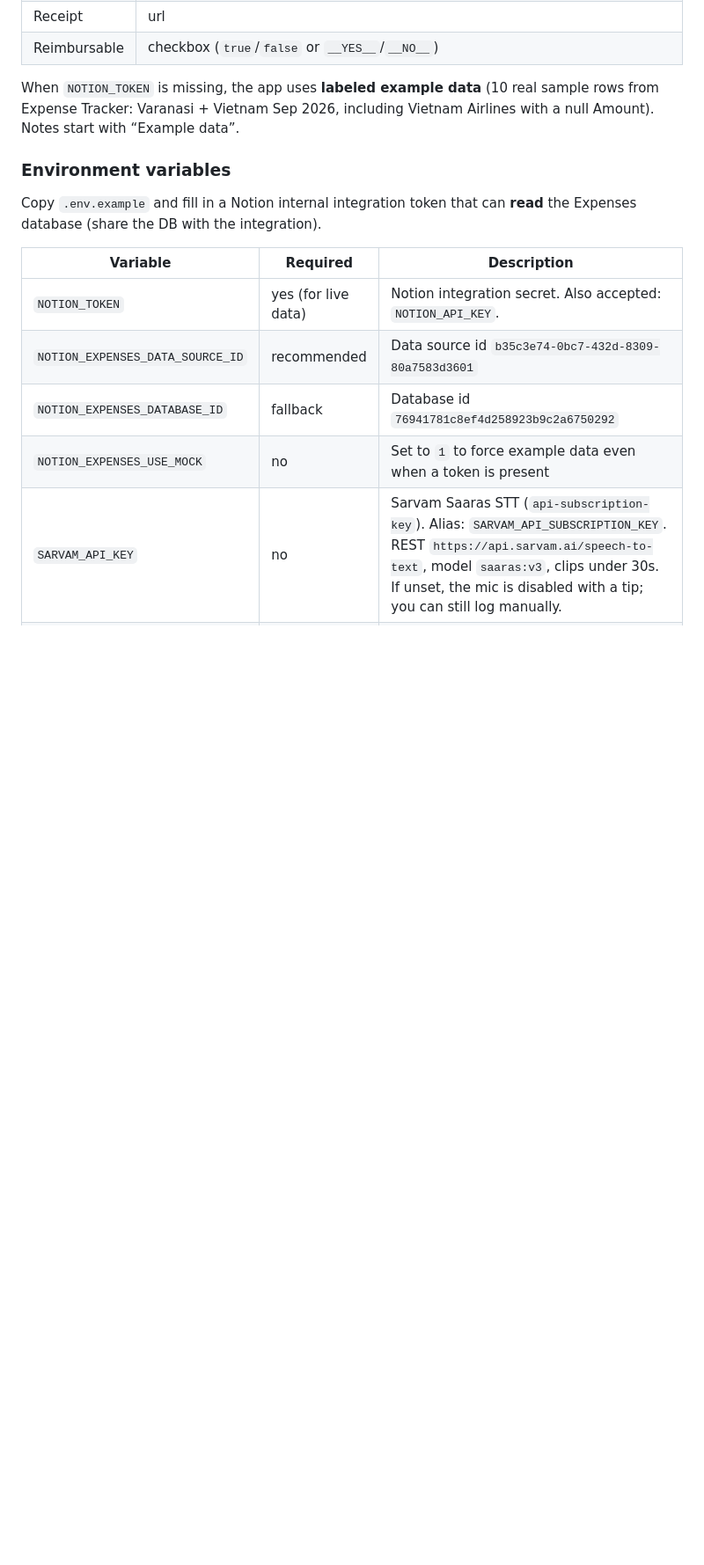
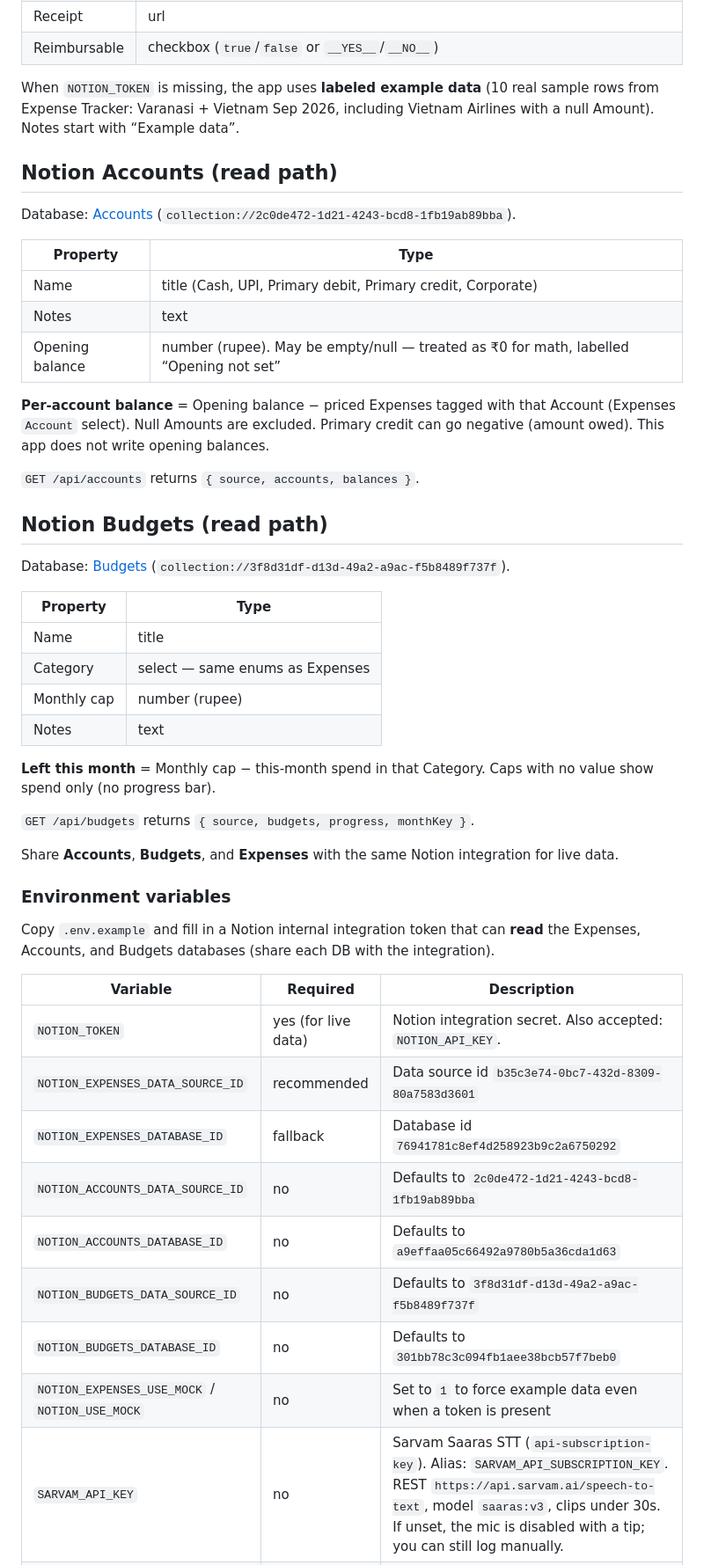
Before and after one commit to raaghavk/Finance-App, a Markdown page: README.md, the part around one of its changes. Shown at 88% size. GitHub-like rendering; blank space fills up the shorter version.

```diff
--- a/README.md
+++ b/README.md
@@ -42,16 +42,51 @@ Database: [Expenses](https://app.notion.com/p/76941781c8ef4d258923b9c2a6750292).
 
 When `NOTION_TOKEN` is missing, the app uses **labeled example data** (10 real sample rows from Expense Tracker: Varanasi + Vietnam Sep 2026, including Vietnam Airlines with a null Amount). Notes start with “Example data”.
 
+## Notion Accounts (read path)
+
+Database: [Accounts](https://app.notion.com/p/a9effaa05c66492a9780b5a36cda1d63) (`collection://2c0de472-1d21-4243-bcd8-1fb19ab89bba`).
+
+| Property | Type |
+| --- | --- |
+| Name | title (Cash, UPI, Primary debit, Primary credit, Corporate) |
+| Notes | text |
+| Opening balance | number (rupee). May be empty/null — treated as ₹0 for math, labelled “Opening not set” |
+
+**Per-account balance** = Opening balance − priced Expenses tagged with that Account (Expenses `Account` select). Null Amounts are excluded. Primary credit can go negative (amount owed). This app does not write opening balances.
+
+`GET /api/accounts` returns `{ source, accounts, balances }`.
+
+## Notion Budgets (read path)
+
+Database: [Budgets](https://app.notion.com/p/301bb78c3c094fb1aee38bcb57f7beb0) (`collection://3f8d31df-d13d-49a2-a9ac-f5b8489f737f`).
+
+| Property | Type |
+| --- | --- |
+| Name | title |
+| Category | select — same enums as Expenses |
+| Monthly cap | number (rupee) |
+| Notes | text |
+
+**Left this month** = Monthly cap − this-month spend in that Category. Caps with no value show spend only (no progress bar).
+
+`GET /api/budgets` returns `{ source, budgets, progress, monthKey }`.
+
+Share **Accounts**, **Budgets**, and **Expenses** with the same Notion integration for live data.
+
 ### Environment variables
 
-Copy `.env.example` and fill in a Notion internal integration token that can **read** the Expenses database (share the DB with the integration).
+Copy `.env.example` and fill in a Notion internal integration token that can **read** the Expenses, Accounts, and Budgets databases (share each DB with the integration).
 
 | Variable | Required | Description |
 | --- | --- | --- |
 | `NOTION_TOKEN` | yes (for live data) | Notion integration secret. Also accepted: `NOTION_API_KEY`. |
 | `NOTION_EXPENSES_DATA_SOURCE_ID` | recommended | Data source id `b35c3e74-0bc7-432d-8309-80a7583d3601` |
 | `NOTION_EXPENSES_DATABASE_ID` | fallback | Database id `76941781c8ef4d258923b9c2a6750292` |
-| `NOTION_EXPENSES_USE_MOCK` | no | Set to `1` to force example data even when a token is present |
+| `NOTION_ACCOUNTS_DATA_SOURCE_ID` | no | Defaults to `2c0de472-1d21-4243-bcd8-1fb19ab89bba` |
+| `NOTION_ACCOUNTS_DATABASE_ID` | no | Defaults to `a9effaa05c66492a9780b5a36cda1d63` |
+| `NOTION_BUDGETS_DATA_SOURCE_ID` | no | Defaults to `3f8d31df-d13d-49a2-a9ac-f5b8489f737f` |
+| `NOTION_BUDGETS_DATABASE_ID` | no | Defaults to `301bb78c3c094fb1aee38bcb57f7beb0` |
+| `NOTION_EXPENSES_USE_MOCK` / `NOTION_USE_MOCK` | no | Set to `1` to force example data even when a token is present |
 | `SARVAM_API_KEY` | no | Sarvam Saaras STT (`api-subscription-key`). Alias: `SARVAM_API_SUBSCRIPTION_KEY`. REST `https://api.sarvam.ai/speech-to-text`, model `saaras:v3`, clips under 30s. If unset, the mic is disabled with a tip; you can still log manually. |
 | `GOOGLE_CLOUD_VISION_API_KEY` | no | Cloud Vision `DOCUMENT_TEXT_DETECTION` via `images:annotate` (free tier, first ~1,000 units/month). Alias: `GOOGLE_VISION_API_KEY`. **Do not use Document AI** (paid parser). This app uses an **API key**, not a service-account JWT. `GOOGLE_APPLICATION_CREDENTIALS` is ignored — create a Cloud Vision API key in Google Cloud and restrict it to the Vision API. If unset, you can still attach a compressed photo locally without OCR. |
 
```
Also changed, not shown: other parts of README.md (+10 -9 lines).
